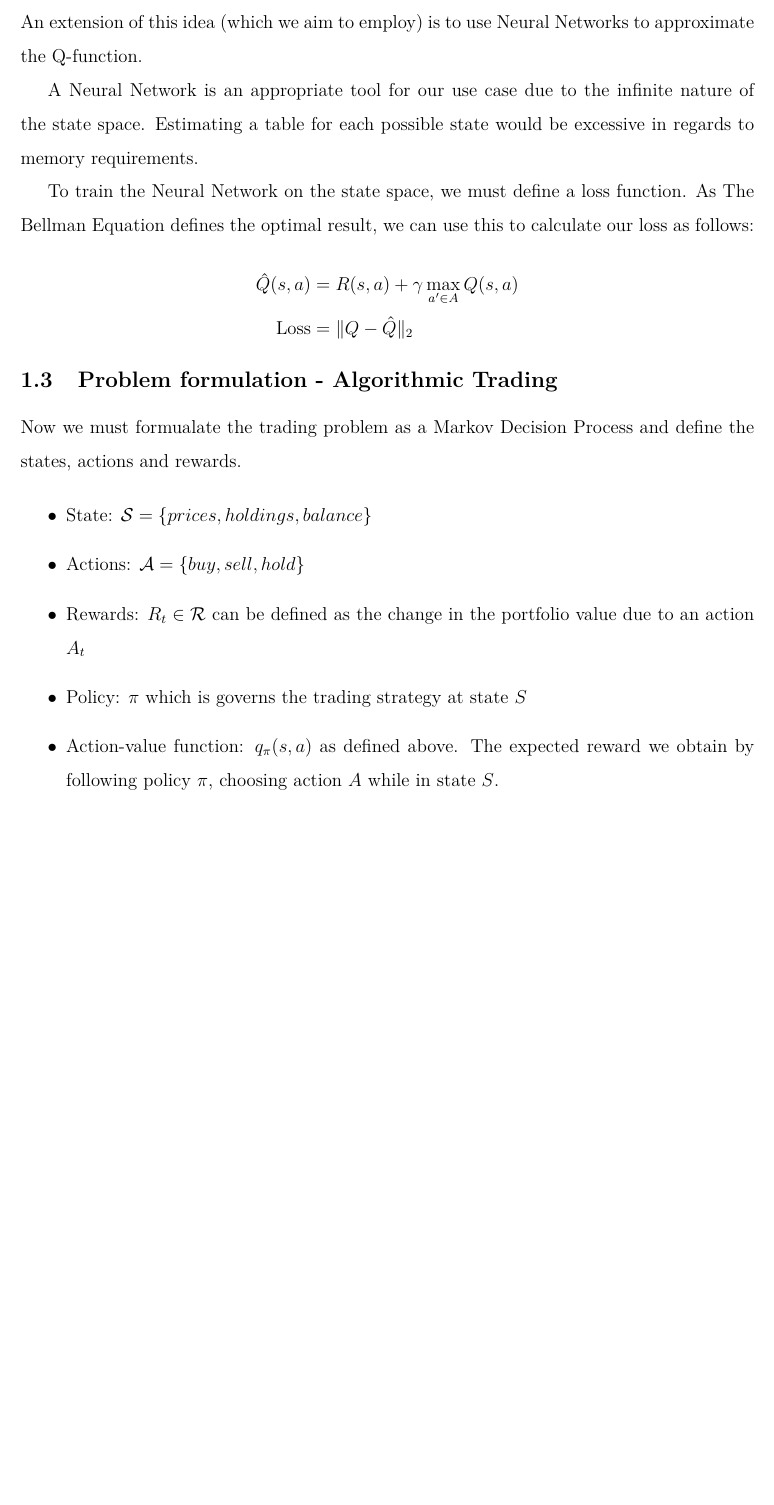
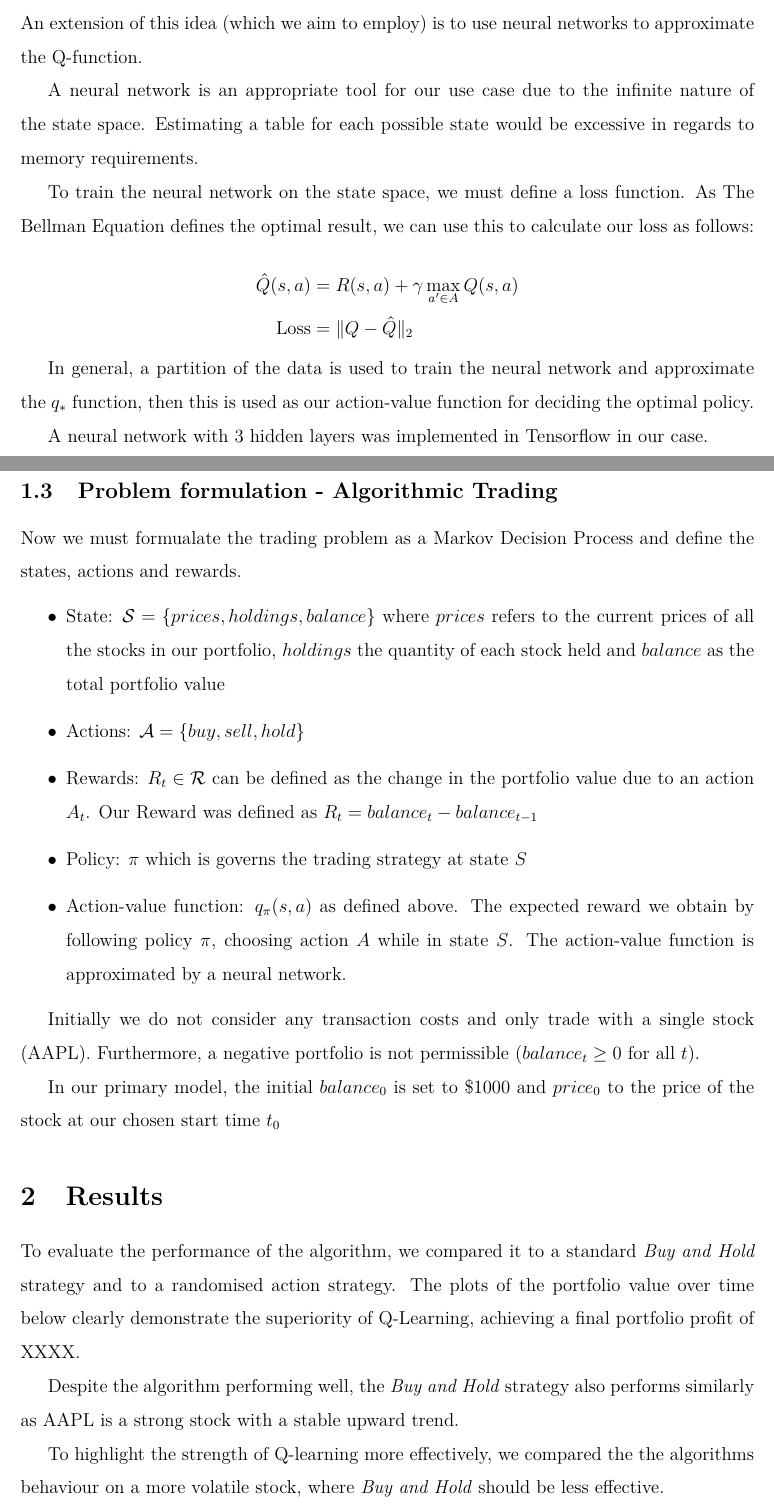
Before and after one commit to reidfalconer/rl_automated_trading, a LaTeX document (Methodology/template_Article.tex): part of page 4 of 4 before the commit and two parts of pages 4 and 5 of 5 after it, the two joined at a grey line, cut so that both start at the same text, the shorter picture padded with empty space. The pictures show the PDF file Methodology/template_Article.pdf that the author committed with the source.

Commit message:
Update - Added some results/discussion too

```diff
--- a/Methodology/template_Article.tex
+++ b/Methodology/template_Article.tex
@@ -110,27 +117,34 @@ $$
 \end{aligned}
 $$
 
+In general, a partition of the data is used to train the neural network and approximate the $q_{*}$ function, then this is used as our action-value function for deciding the optimal policy.
 
-
-
-
+A neural network with 3 hidden layers was implemented in Tensorflow in our case.
 
 
 \subsection{Problem formulation - Algorithmic Trading}
 Now we must formualate the trading problem as a Markov Decision Process and define the states, actions and rewards.
 
 \begin{itemize}
-	\item State: $\mathcal{S} = \{prices,holdings,balance\} $
+	\item State: $\mathcal{S} = \{prices,holdings,balance\} $ where $prices$ refers to the current prices of all the stocks in our portfolio, $holdings$ the quantity of each stock held and $balance$ as the total portfolio value
 	\item Actions: $\mathcal{A} = \{buy,sell,hold\}$
-	\item Rewards: $R_{t} \in \mathcal{R}$ can be defined as the change in the portfolio value due to an action $A_{t}$
+	\item Rewards: $R_{t} \in \mathcal{R}$ can be defined as the change in the portfolio value due to an action $A_{t}$. Our Reward was defined as $R_{t} = balance_{t} - balance_{t-1}$
 	\item Policy: $\pi$ which is governs the trading strategy at state $S$
-	\item Action-value function: $q_{\pi}(s,a)$ as defined above. The expected reward we obtain by following policy $\pi$, choosing action $A$ while in state $S$.
+	\item Action-value function: $q_{\pi}(s,a)$ as defined above. The expected reward we obtain by following policy $\pi$, choosing action $A$ while in state $S$. The action-value function is approximated by a neural network.
 \end{itemize}
+
+Initially we do not consider any transaction costs and only trade with a single stock (AAPL). Furthermore, a negative portfolio is not permissible ($balance_{t} \geq 0$ for all $t$).
+
+In our primary model, the initial $balance_{0}$ is set to \$1000 and $price_{0}$ to the price of the stock at our chosen start time $t_{0}$
 
 
 
 
+\section{Results}
 
+To evaluate the performance of the algorithm, we compared it to a standard \textit{Buy and Hold} strategy and to a randomised action strategy. The plots of the portfolio value over time below clearly demonstrate the superiority of Q-Learning, achieving a final portfolio profit of XXXX.
 
+Despite the algorithm performing well, the \textit{Buy and Hold} strategy also performs similarly as AAPL is a strong stock with a stable upward trend.
 
+To highlight the strength of Q-learning more effectively, we compared the algorithms behaviour on a more volatile stock, where \textit{Buy and Hold} should be less effective.
 
```
Also changed, not shown: Methodology/Loop.png (added), Methodology/template_Article.pdf, Methodology/template_Article.tex (23 more changed lines), 3 other files.
